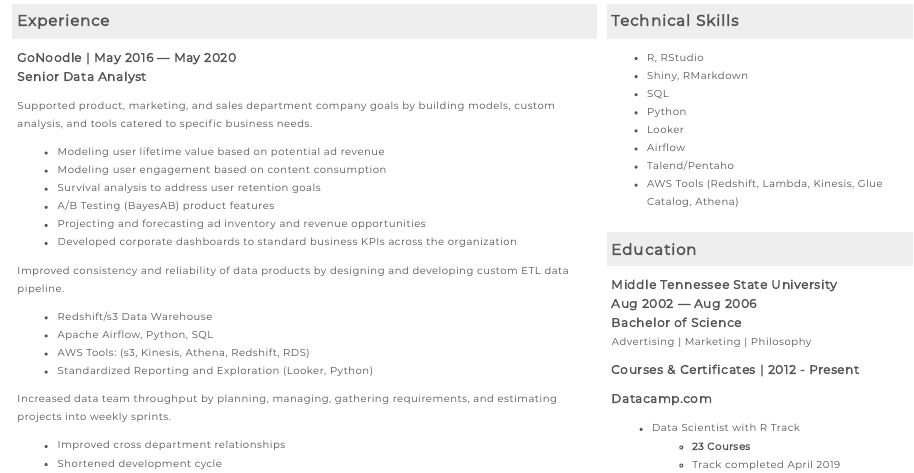
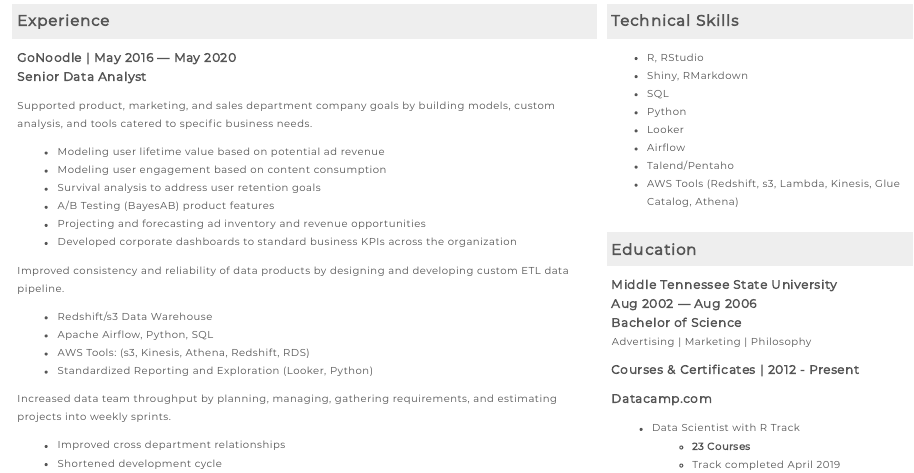
Before and after one commit to andrewgeisler/andrew-geisler, an R Markdown document (andrew-geisler.Rmd): the page in a window 1100 px wide, from 150 px down. The pictures show the output file andrew-geisler.html that the author committed with the source, opened offline.

Commit message:
Updated technical skills

```diff
--- a/andrew-geisler.Rmd
+++ b/andrew-geisler.Rmd
@@ -117,7 +117,7 @@
 - Looker
 - Airflow
 - Talend/Pentaho
-- AWS Tools (Redshift, Lambda, Kinesis, Glue Catalog, Athena)
+- AWS Tools (Redshift, s3, Lambda, Kinesis, Glue Catalog, Athena)
 
 
 ### Education
```
Also changed, not shown: andrew-geisler-resume.pdf, andrew-geisler.html.
